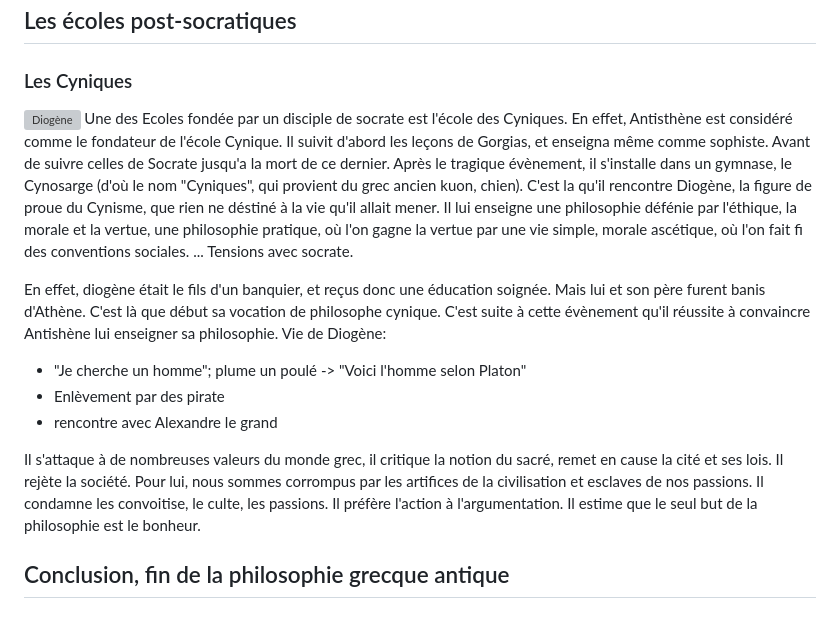
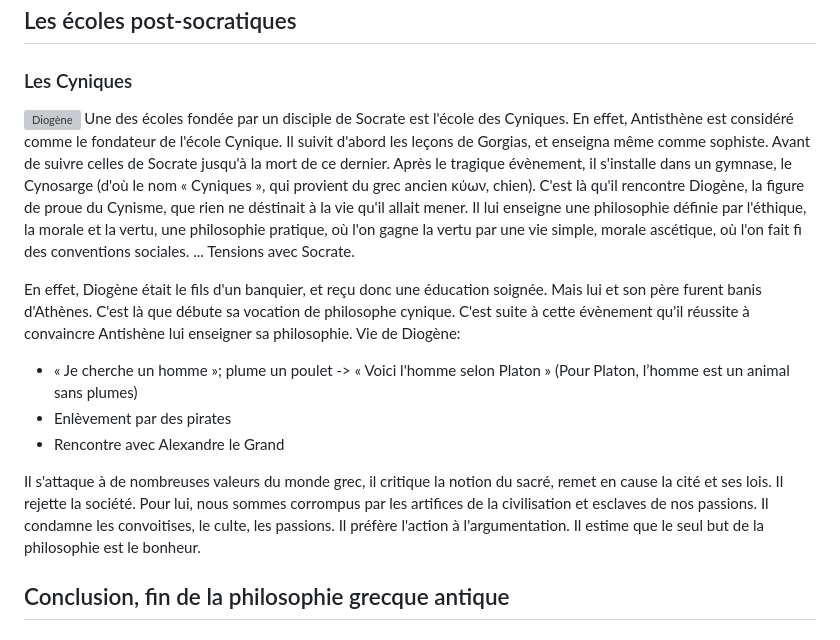
Before and after one commit to ebdm13/Philo-antique, a Markdown page: script.md, the part around the change. Rendered like a GitHub page; grey boxes are pictures that could not be loaded.

Commit message:
mise en forme et orthographe

```diff
--- a/script.md
+++ b/script.md
@@ -76,18 +76,36 @@ Pour Thalès, il s’agit de l’eau. Pour Anaximandre, il s’agit de l’ἄπ
 ## Les écoles post-socratiques
 ### Les Cyniques
 ![Diogène](https://upload.wikimedia.org/wikipedia/commons/b/b1/Jean-L%C3%A9on_G%C3%A9r%C3%B4me_-_Diogenes_-_Walters_37131.jpg)
-Une des Ecoles fondée par un disciple de socrate est l'école des Cyniques.
-En effet, Antisthène est considéré comme le fondateur de l'école Cynique. Il suivit d'abord les leçons de Gorgias, et enseigna même comme sophiste. Avant de suivre celles de Socrate jusqu'a la mort de ce dernier. Après le tragique évènement, il s'installe dans un gymnase, le Cynosarge (d'où le nom "Cyniques", qui provient du grec ancien kuon, chien). C'est la qu'il rencontre Diogène, la figure de proue du Cynisme, que rien ne déstiné à la vie qu'il allait mener. Il lui enseigne une philosophie défénie par l'éthique, la morale et la vertue, une philosophie pratique, où l'on gagne la vertue par une vie simple, morale ascétique, où l'on fait fi des conventions sociales.
-... Tensions avec socrate.
+Une des écoles fondée par un disciple de Socrate est l'école des Cyniques.
+En effet, Antisthène est considéré comme le fondateur de l'école Cynique. Il
+suivit d'abord les leçons de Gorgias, et enseigna même comme sophiste. Avant de
+suivre celles de Socrate jusqu'à la mort de ce dernier. Après le tragique
+évènement, il s'installe dans un gymnase, le Cynosarge (d'où le nom
+«&nbsp;Cyniques&nbsp;», qui provient du grec ancien κύων, chien). C'est là
+qu'il rencontre Diogène, la figure de proue du Cynisme, que rien ne déstinait à
+la vie qu'il allait mener. Il lui enseigne une philosophie définie par
+l'éthique, la morale et la vertu, une philosophie pratique, où l'on gagne la
+vertu par une vie simple, morale ascétique, où l'on fait fi des conventions
+sociales.
+... Tensions avec Socrate.
 
-En effet, diogène était le fils d'un banquier, et reçus donc une éducation soignée. Mais lui et son père furent banis d'Athène. C'est là que début sa vocation de philosophe cynique. C'est suite à cette évènement qu'il réussite à convaincre Antishène lui enseigner sa philosophie.
+En effet, Diogène était le fils d'un banquier, et reçu donc une éducation
+soignée. Mais lui et son père furent banis d'Athènes. C'est là que débute sa
+vocation de philosophe cynique. C'est suite à cette évènement qu'il réussite à
+convaincre Antishène lui enseigner sa philosophie.
 Vie de Diogène:
 
-- "Je cherche un homme"; plume un poulé -> "Voici l'homme selon Platon"
-- Enlèvement par des pirate
-- rencontre avec Alexandre le grand
+- «&nbsp;Je cherche un homme&nbsp;»; plume un poulet -> «&nbsp;Voici l'homme
+  selon Platon&nbsp;» (Pour Platon, l’homme est un animal sans plumes)
+- Enlèvement par des pirates
+- Rencontre avec Alexandre le Grand
 
- Il s'attaque à de nombreuses valeurs du monde grec, il critique la notion du sacré, remet en cause la cité et ses lois. Il rejète la société. Pour lui, nous sommes corrompus par les artifices de la civilisation et esclaves de nos passions. Il condamne les convoitise, le culte, les passions. Il préfère l'action à l'argumentation. Il estime que le seul but de la philosophie est le bonheur.
+Il s'attaque à de nombreuses valeurs du monde grec, il critique la notion du
+sacré, remet en cause la cité et ses lois. Il rejette la société. Pour lui,
+nous sommes corrompus par les artifices de la civilisation et esclaves de nos
+passions. Il condamne les convoitises, le culte, les passions. Il préfère
+l'action à l'argumentation. Il estime que le seul but de la philosophie est le
+bonheur.
 
 ## Conclusion, fin de la philosophie grecque antique
 
```
